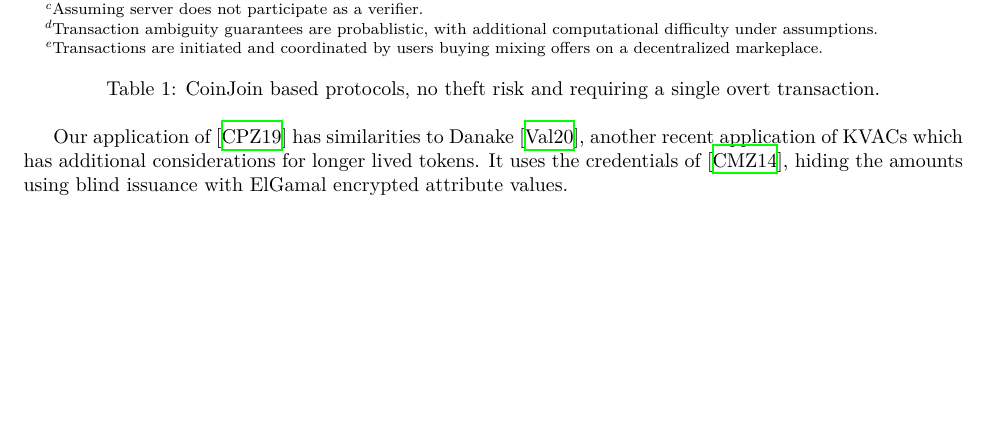
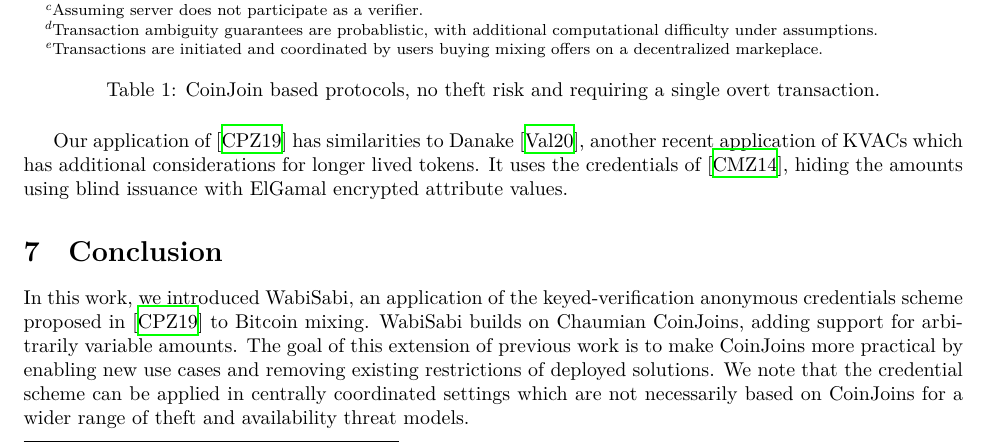
Before and after one commit to WalletWasabi/WabiSabi, a LaTeX paper (main.tex): part of page 12 of 15, cut so that both start at the same text, the shorter picture padded with empty space. Compiled offline with XeLaTeX.

Commit message:
conclusion
Co-authored-by: Seres István András <seresistvanandras@gmail.com>

```diff
--- a/main.tex
+++ b/main.tex
@@ -670,6 +670,9 @@
 
 Our application of \cite{chase2019signal} has similarities to Danake~\cite{devalence2020danake}, another recent application of KVACs which has additional considerations for longer lived tokens. It uses the credentials of \cite{chase2014algebraic}, hiding the amounts using blind issuance with ElGamal encrypted attribute values.
 
+\section{Conclusion}\label{sec:conclusion}
+In this work, we introduced WabiSabi, an application of the keyed-verification anonymous credentials scheme proposed in~\cite{chase2019signal} to Bitcoin mixing. WabiSabi builds on Chaumian CoinJoins, adding support for arbitrarily variable amounts. The goal of this extension of previous work is to make CoinJoins more practical by enabling new use cases and removing existing restrictions of deployed solutions. We note that the credential scheme can be applied in centrally coordinated settings which are not necessarily based on CoinJoins for a wider range of theft and availability threat models.
+
 \section{Acknowledgements}
 
 We would like to acknowledge the inputs and invaluable contributions of ZmnSCPxj, Yahia Chiheb, Thaddeus Dryja, Adam Gibson, Dan Gould, Ethan Heilman, Max Hillebrand, Aviv Milner, Jonas Nick, Lucas Ontivero, Tim Ruffing, Ruben Somsen and Greg Zaverucha to this paper.
```
